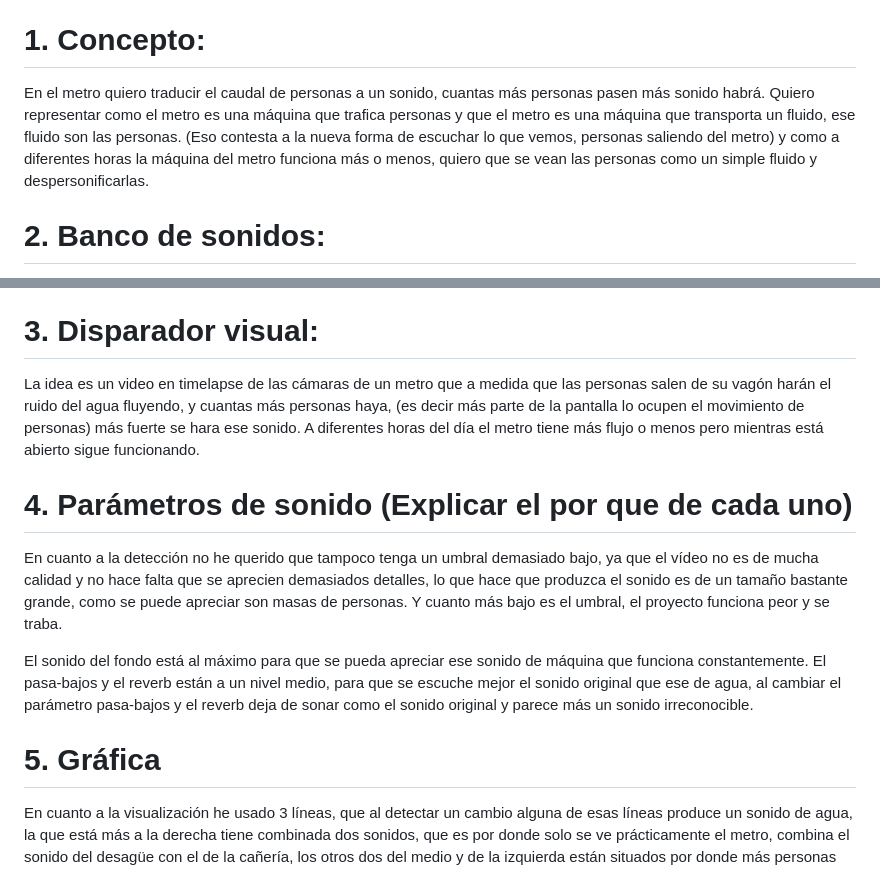
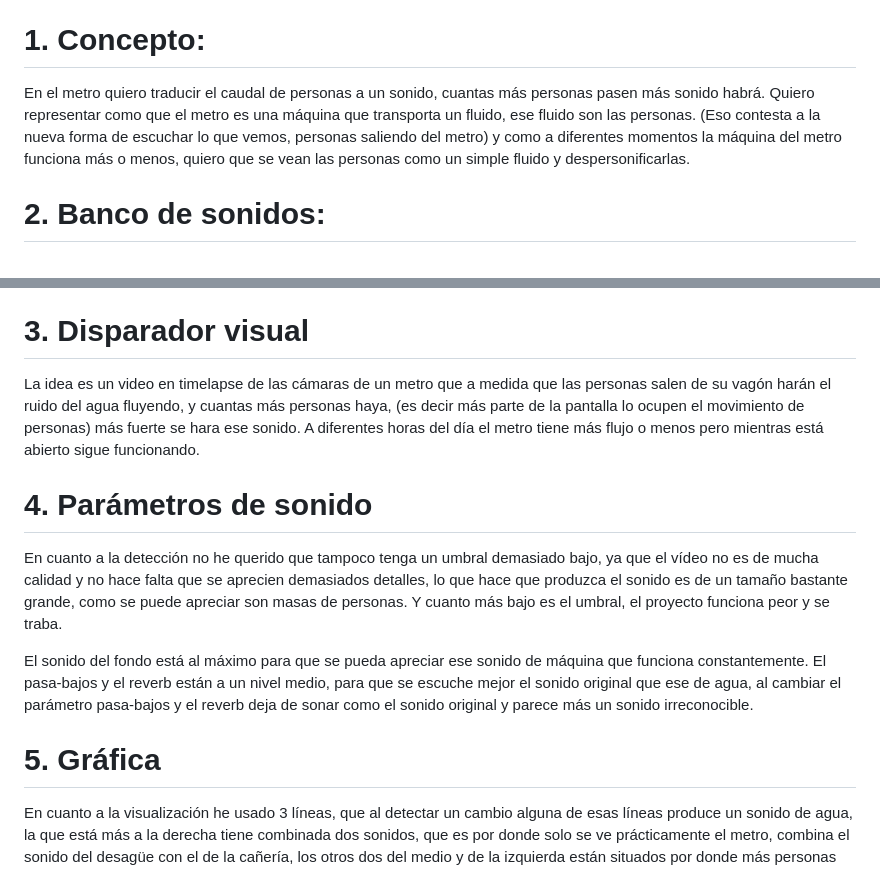
Before and after one commit to hugosmontoya/T06_SONIDOS, a Markdown page: README.md, 2 parts joined by grey strips. Rendered like a GitHub page.

```diff
--- a/README.md
+++ b/README.md
@@ -4,7 +4,7 @@ Encargo 06 de oír la luz: Flujo de personas en metro que genera un sonido de ag
 # 1. Concepto:
 
 En el metro quiero traducir el caudal de personas a un sonido, cuantas más personas pasen más sonido habrá.
-Quiero representar como el metro es una máquina que trafica personas y que el metro es una máquina que transporta un fluido, ese fluido son las personas. (Eso contesta a la nueva forma de escuchar lo que vemos, personas saliendo del metro) y como a diferentes horas la máquina del metro funciona más o menos, quiero que se vean las personas como un simple fluido y despersonificarlas.
+Quiero representar como que el metro es una máquina que transporta un fluido, ese fluido son las personas. (Eso contesta a la nueva forma de escuchar lo que vemos, personas saliendo del metro) y como a diferentes momentos la máquina del metro funciona más o menos, quiero que se vean las personas como un simple fluido y despersonificarlas.
 
 # 2. Banco de sonidos:
 Obtenidos del freesound.org
@@ -22,16 +22,19 @@ Luego el agua sumergida es como que se escucha porque siempre que el metro este
 El agua cayendo, quiere mostrar como las personas salen del metro, como caen desde el metro hasta que se ponen a caminar, el sonido del agua que cae al concreto fortalece esto.
 El sonido de la tubería del agua quiere representar el sonido de como las personas caminan por los andenes una vez salen de su vagón.
 
-# 3. Disparador visual:
+# 3. Disparador visual
+
 La idea es un video en timelapse de las cámaras de un metro que a medida que las personas salen de su vagón harán el ruido del agua fluyendo, y cuantas más personas haya, (es decir más parte de la pantalla lo ocupen el movimiento de personas) más fuerte se hara ese sonido. A diferentes horas del día el metro tiene más flujo o menos pero mientras está abierto sigue funcionando.
 
-# 4. Parámetros de sonido (Explicar el por que de cada uno)
+# 4. Parámetros de sonido
+
 En cuanto a la detección no he querido que tampoco tenga un umbral demasiado bajo, ya que el vídeo no es de mucha calidad y no hace falta que se aprecien demasiados detalles, lo que hace que produzca el sonido es de un tamaño bastante grande, como se puede apreciar son masas de personas. Y cuanto más bajo es el umbral, el proyecto funciona peor y se traba.
 
 El sonido del fondo está al máximo para que se pueda apreciar ese sonido de máquina que funciona constantemente.
 El pasa-bajos y el reverb están a un nivel medio, para que se escuche mejor el sonido original que ese de agua, al cambiar el parámetro pasa-bajos y el reverb deja de sonar como el sonido original y parece más un sonido irreconocible.
 
 # 5. Gráfica
+
 En cuanto a la visualización he usado 3 líneas, que al detectar un cambio alguna de esas líneas produce un sonido de agua, la que está más a la derecha tiene combinada dos sonidos, que es por donde solo se ve prácticamente el metro, combina el sonido del desagüe con el de la cañería, los otros dos del medio y de la izquierda están situados por donde más personas hay caminando y producen sonidos de agua vertiéndose, de debajo del agua y gotas de agua, a más a la izquierda que es donde menos personas pasan se escuchan somo como si fueran algunas gotas de agua.
 
 # 6. Reflexión
```
